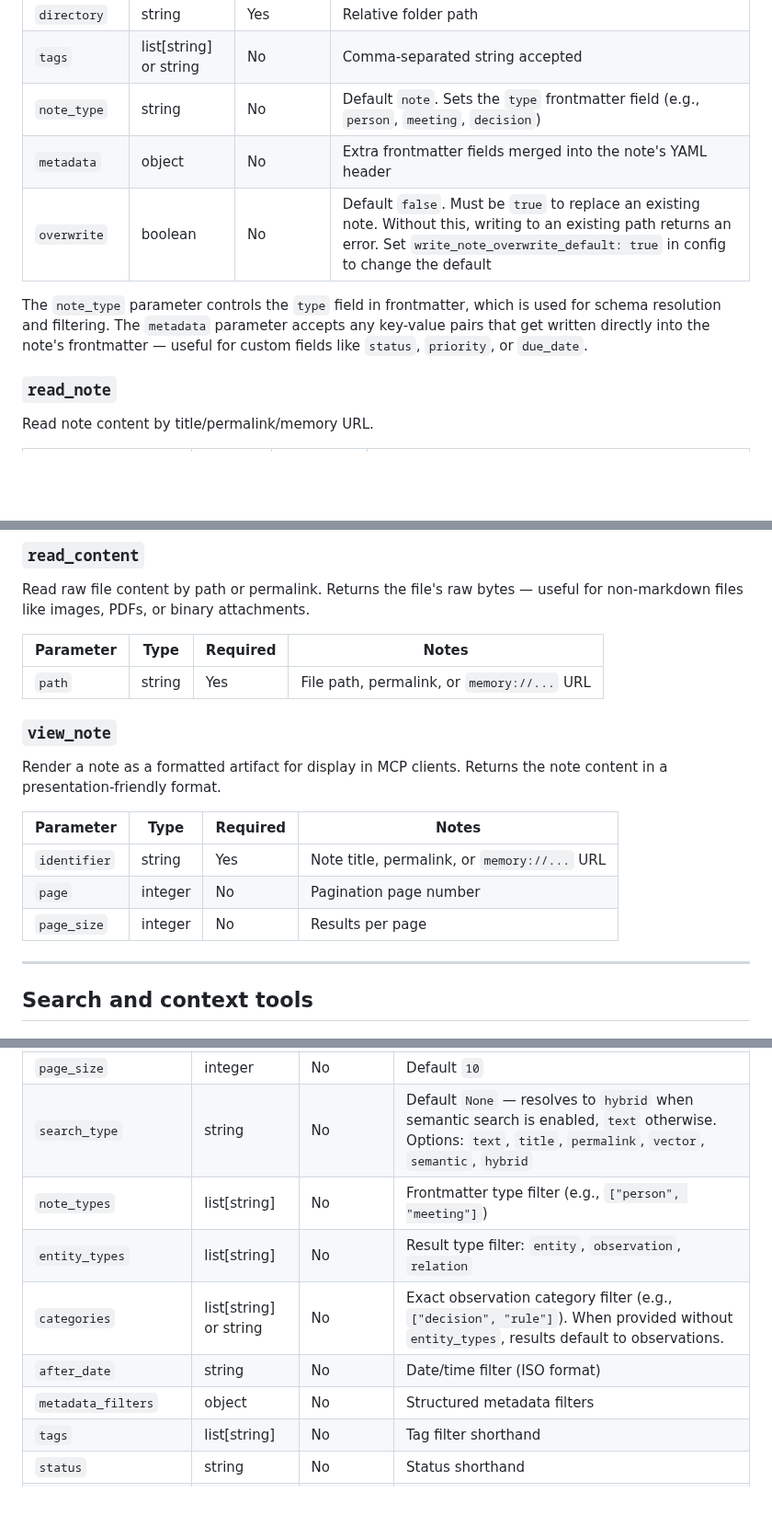
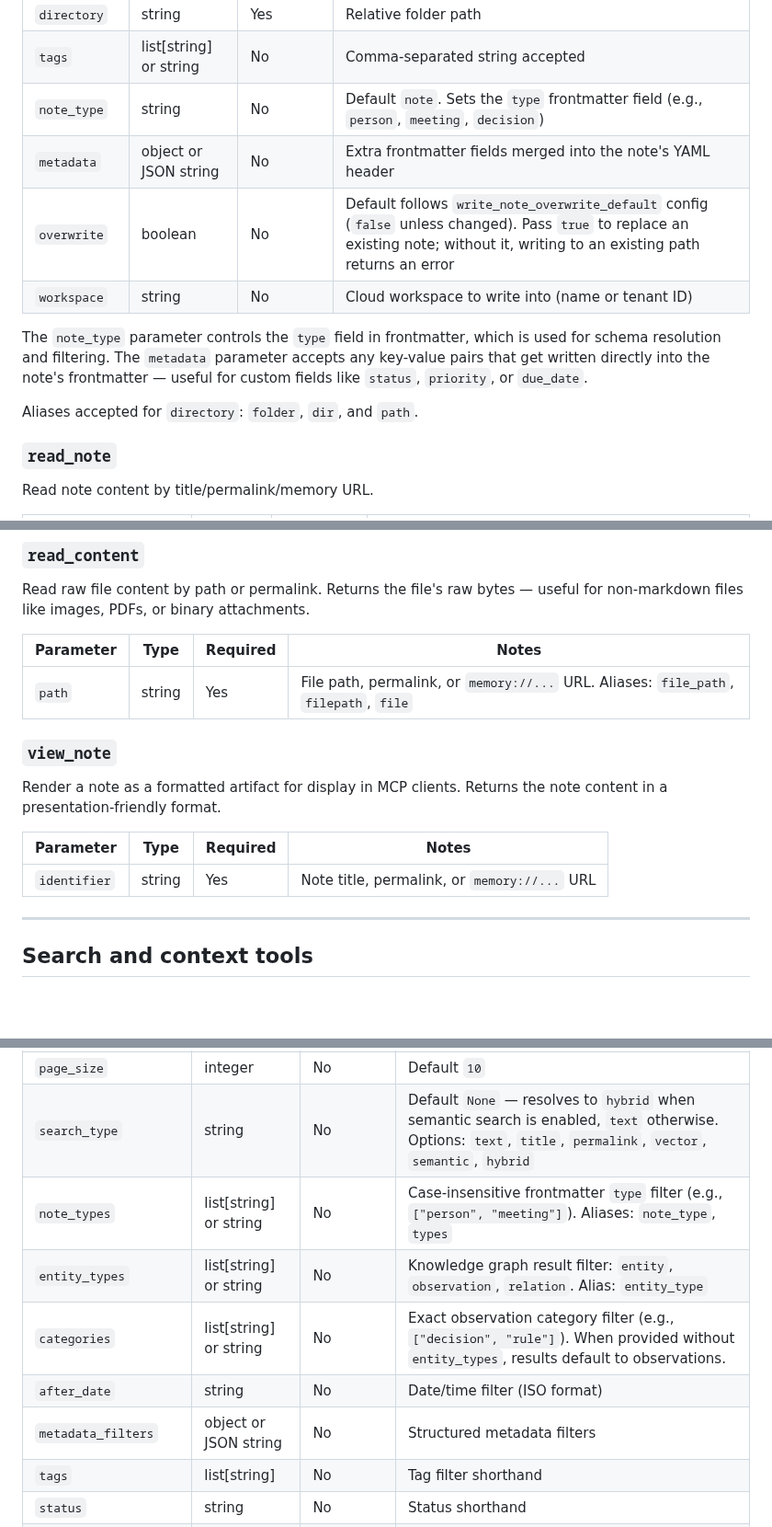
Before and after one commit to basicmachines-co/docs.basicmemory.com, a Markdown page: content/9.reference/2.mcp-tools-reference.md, 3 parts joined by grey strips. Shown at 92% size. Drawn GitHub-style; blank space fills up the shorter version.

```diff
--- a/content/9.reference/2.mcp-tools-reference.md
+++ b/content/9.reference/2.mcp-tools-reference.md
@@ -38,10 +40,13 @@ Create or update a markdown note.
 | `directory` | string | Yes | Relative folder path |
 | `tags` | list[string] or string | No | Comma-separated string accepted |
 | `note_type` | string | No | Default `note`. Sets the `type` frontmatter field (e.g., `person`, `meeting`, `decision`) |
-| `metadata` | object | No | Extra frontmatter fields merged into the note's YAML header |
-| `overwrite` | boolean | No | Default `false`. Must be `true` to replace an existing note. Without this, writing to an existing path returns an error. Set `write_note_overwrite_default: true` in config to change the default |
+| `metadata` | object or JSON string | No | Extra frontmatter fields merged into the note's YAML header |
+| `overwrite` | boolean | No | Default follows `write_note_overwrite_default` config (`false` unless changed). Pass `true` to replace an existing note; without it, writing to an existing path returns an error |
+| `workspace` | string | No | Cloud workspace to write into (name or tenant ID) |
 
 The `note_type` parameter controls the `type` field in frontmatter, which is used for schema resolution and filtering. The `metadata` parameter accepts any key-value pairs that get written directly into the note's frontmatter — useful for custom fields like `status`, `priority`, or `due_date`.
+
+Aliases accepted for `directory`: `folder`, `dir`, and `path`.
 
 ### `read_note`
 
@@ -93,7 +99,7 @@ Read raw file content by path or permalink. Returns the file's raw bytes — use
 
 | Parameter | Type | Required | Notes |
 |---|---|---|---|
-| `path` | string | Yes | File path, permalink, or `memory://...` URL |
+| `path` | string | Yes | File path, permalink, or `memory://...` URL. Aliases: `file_path`, `filepath`, `file` |
 
 ### `view_note`
 
@@ -102,8 +108,6 @@ Render a note as a formatted artifact for display in MCP clients. Returns the no
 | Parameter | Type | Required | Notes |
 |---|---|---|---|
 | `identifier` | string | Yes | Note title, permalink, or `memory://...` URL |
-| `page` | integer | No | Pagination page number |
-| `page_size` | integer | No | Results per page |
 
 ---
 
@@ -119,11 +123,11 @@ Main search tool with text, vector, and hybrid modes plus structured filters.
 | `page` | integer | No | Default `1` |
 | `page_size` | integer | No | Default `10` |
 | `search_type` | string | No | Default `None` — resolves to `hybrid` when semantic search is enabled, `text` otherwise. Options: `text`, `title`, `permalink`, `vector`, `semantic`, `hybrid` |
-| `note_types` | list[string] | No | Frontmatter type filter (e.g., `["person", "meeting"]`) |
-| `entity_types` | list[string] | No | Result type filter: `entity`, `observation`, `relation` |
+| `note_types` | list[string] or string | No | Case-insensitive frontmatter `type` filter (e.g., `["person", "meeting"]`). Aliases: `note_type`, `types` |
+| `entity_types` | list[string] or string | No | Knowledge graph result filter: `entity`, `observation`, `relation`. Alias: `entity_type` |
 | `categories` | list[string] or string | No | Exact observation category filter (e.g., `["decision", "rule"]`). When provided without `entity_types`, results default to observations. |
 | `after_date` | string | No | Date/time filter (ISO format) |
-| `metadata_filters` | object | No | Structured metadata filters |
+| `metadata_filters` | object or JSON string | No | Structured metadata filters |
 | `tags` | list[string] | No | Tag filter shorthand |
 | `status` | string | No | Status shorthand |
 | `min_similarity` | float | No | Overrides global `semantic_min_similarity` threshold per query |
```
Also changed, not shown: other parts of content/9.reference/2.mcp-tools-reference.md (+44 -6 lines).
